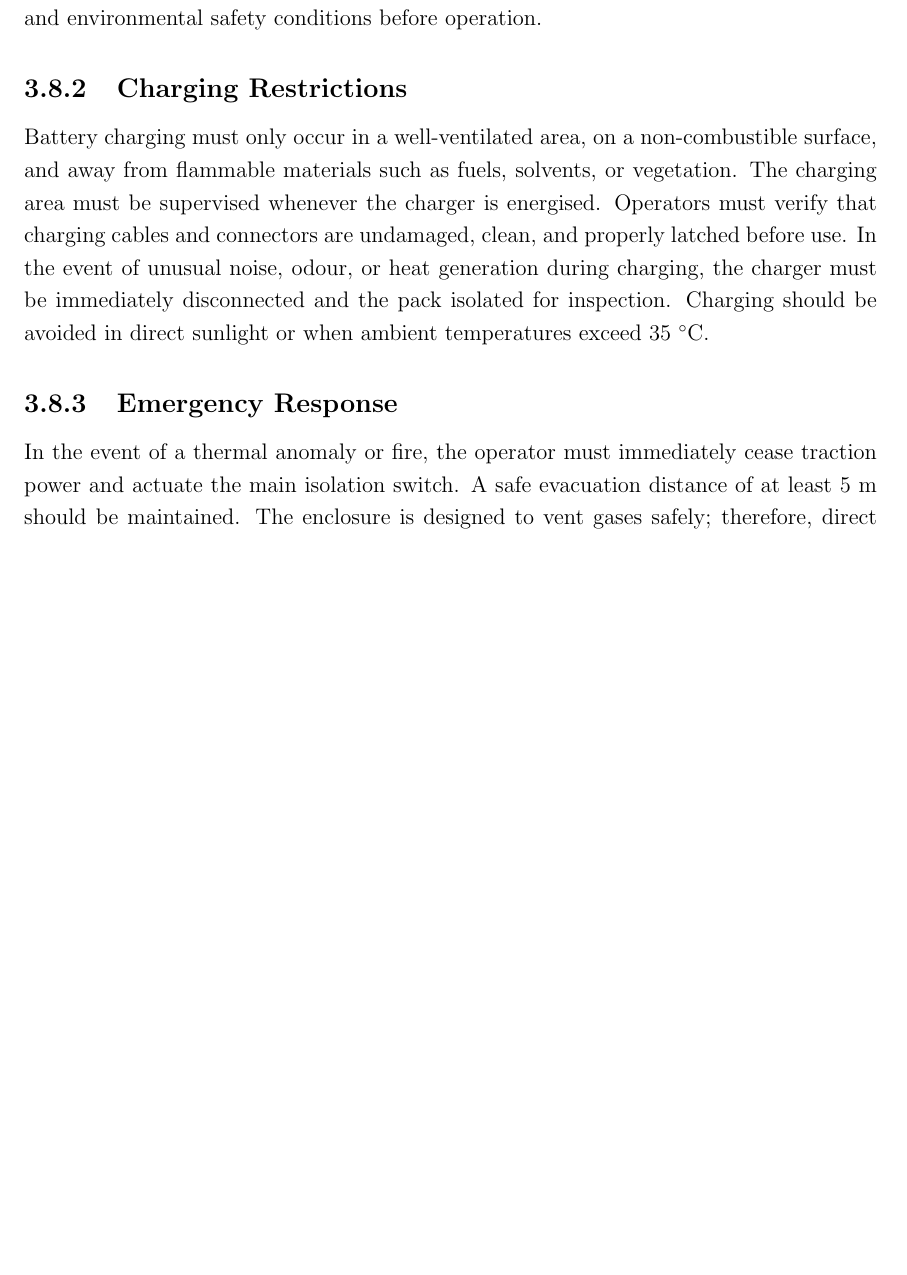
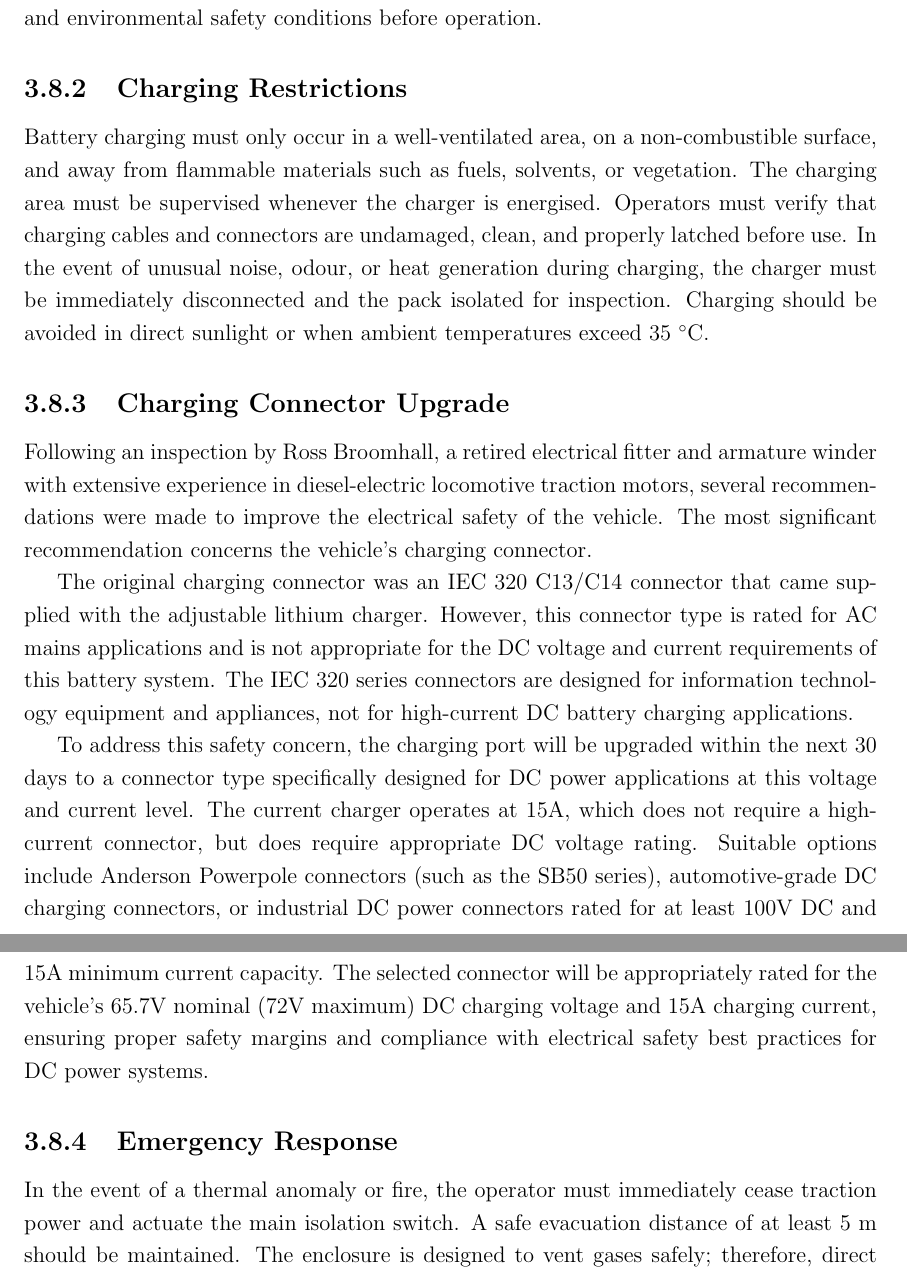
Before and after one commit to puffnfresh/lner-docs, a LaTeX document (Thermal.tex): part of page 27 of 62 before the commit and two parts of pages 27 and 28 of 63 after it, the two joined at a grey line, cut so that both start at the same text, the shorter picture padded with empty space. Compiled offline with pdfLaTeX.

Commit message:
Add details about the charging connector

```diff
--- a/Thermal.tex
+++ b/Thermal.tex
@@ -657,6 +657,14 @@ A physical inspection must verify that the battery enclosure is cool to the touc
 
 Battery charging must only occur in a well-ventilated area, on a non-combustible surface, and away from flammable materials such as fuels, solvents, or vegetation. The charging area must be supervised whenever the charger is energised. Operators must verify that charging cables and connectors are undamaged, clean, and properly latched before use. In the event of unusual noise, odour, or heat generation during charging, the charger must be immediately disconnected and the pack isolated for inspection. Charging should be avoided in direct sunlight or when ambient temperatures exceed 35 $^\circ$C.
 
+\subsection{Charging Connector Upgrade}
+
+Following an inspection by Ross Broomhall, a retired electrical fitter and armature winder with extensive experience in diesel-electric locomotive traction motors, several recommendations were made to improve the electrical safety of the vehicle. The most significant recommendation concerns the vehicle's charging connector.
+
+The original charging connector was an IEC 320 C13/C14 connector that came supplied with the adjustable lithium charger. However, this connector type is rated for AC mains applications and is not appropriate for the DC voltage and current requirements of this battery system. The IEC 320 series connectors are designed for information technology equipment and appliances, not for high-current DC battery charging applications.
+
+To address this safety concern, the charging port will be upgraded within the next 30 days to a connector type specifically designed for DC power applications at this voltage and current level. The current charger operates at 15A, which does not require a high-current connector, but does require appropriate DC voltage rating. Suitable options include Anderson Powerpole connectors (such as the SB50 series), automotive-grade DC charging connectors, or industrial DC power connectors rated for at least 100V DC and 15A minimum current capacity. The selected connector will be appropriately rated for the vehicle's 65.7V nominal (72V maximum) DC charging voltage and 15A charging current, ensuring proper safety margins and compliance with electrical safety best practices for DC power systems.
+
 \subsection{Emergency Response}
 
 In the event of a thermal anomaly or fire, the operator must immediately cease traction power and actuate the main isolation switch. A safe evacuation distance of at least 5~m should be maintained. The enclosure is designed to vent gases safely; therefore, direct water application is prohibited, as it may exacerbate thermal runaway. Once personnel are safe, the incident must be reported to incident control and the Office of the National Rail Safety Regulator (ONRSR) in accordance with safety management procedures.
```
